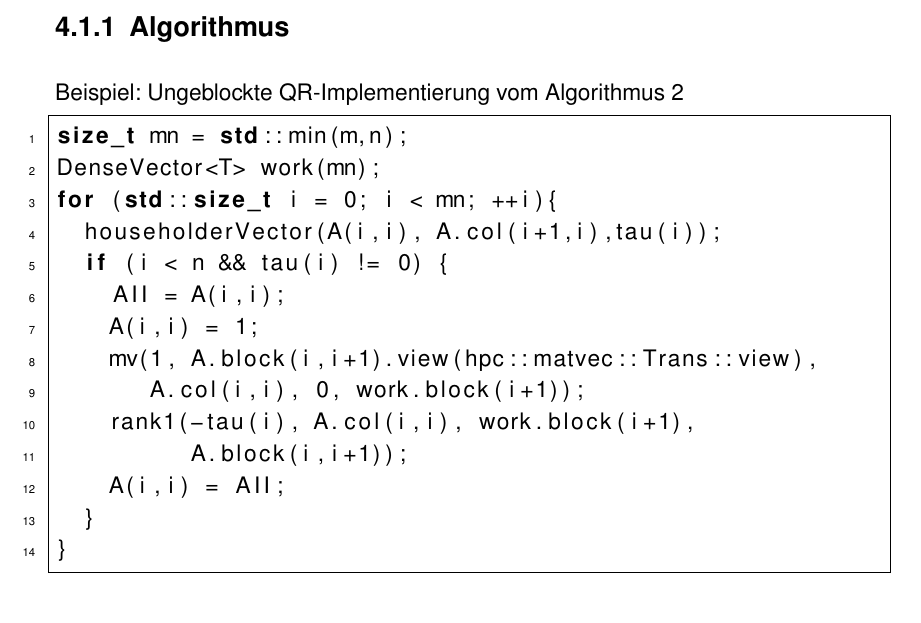
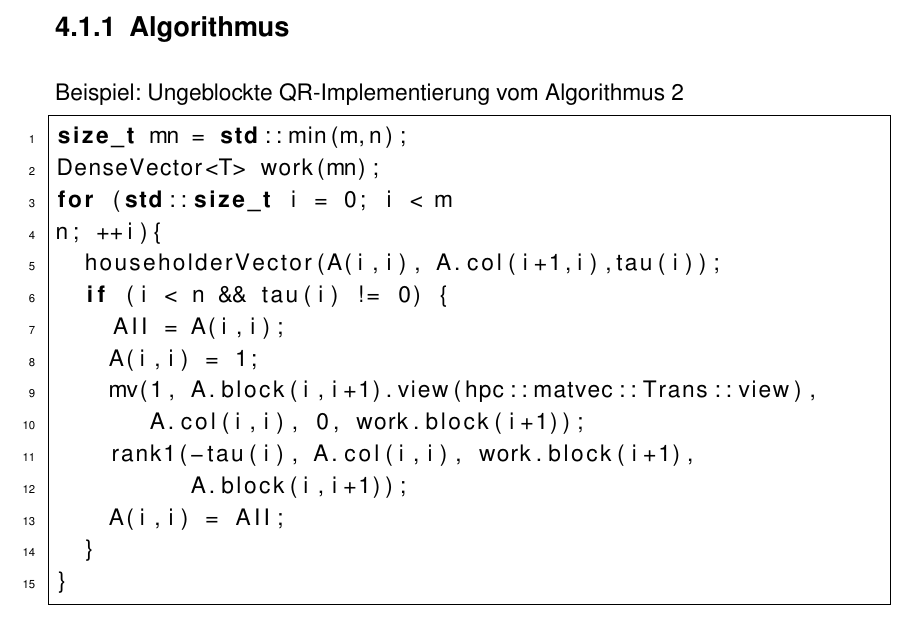
Before and after one commit to Flousen/Bachelorarbeit, a LaTeX book (BaFlorianKroetz.tex, which reads chapters/bench.tex): part of page 30 of 39 before the commit and part of page 30 of 40 after it, cut so that both start at the same text. Compiled offline with pdfLaTeX.

Commit message:
Fix punkt

```diff
--- a/chapters/bench.tex
+++ b/chapters/bench.tex
@@ -74,7 +74,8 @@ Beispiel: Ungeblockte QR-Implementierung vom Algorithmus \ref{alg:unblockedqr}
 \begin{lstlisting}
 size_t mn = std::min(m,n);
 DenseVector<T> work(mn);
-for (std::size_t i = 0; i < mn; ++i){
+for (std::size_t i = 0; i < m
+n; ++i){
   householderVector(A(i,i), A.col(i+1,i),tau(i));
   if (i < n && tau(i) != 0) {
     AII = A(i,i);
```
Also changed, not shown: BaFlorianKroetz.pdf, 2 other files.
